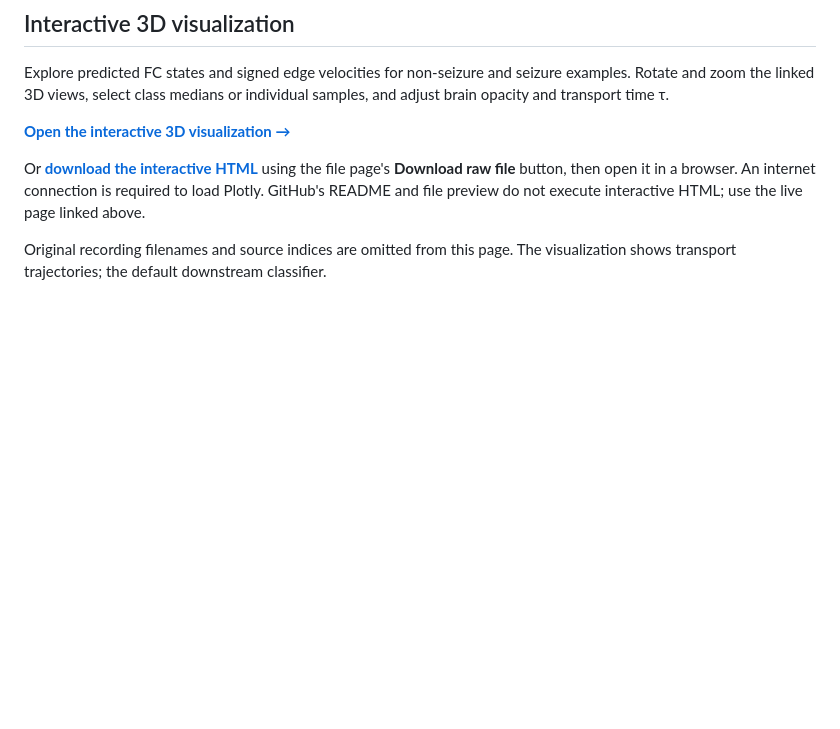
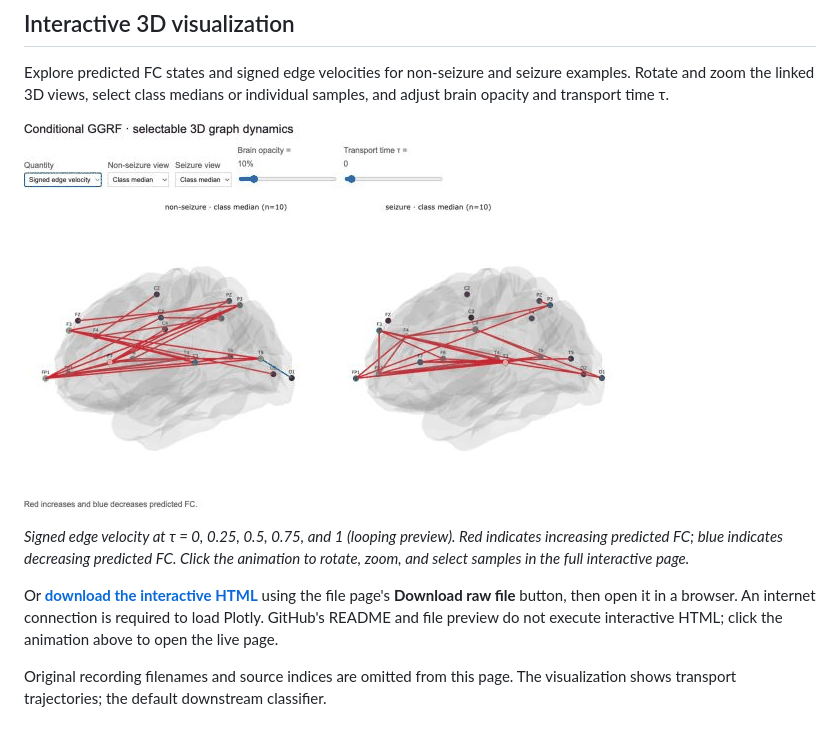
Before and after one commit to HHJIAnmo/GRFBrain, a Markdown page: README.md, the part around the change. GitHub-like rendering; pictures changed too: docs/figures/signed-edge-velocity.gif (added); blank space fills up the shorter version.

Commit message:
Add clickable signed edge velocity GIF to README

```diff
--- a/README.md
+++ b/README.md
@@ -18,12 +18,16 @@ Explore predicted FC states and signed edge velocities for non-seizure and
 seizure examples. Rotate and zoom the linked 3D views, select class medians or
 individual samples, and adjust brain opacity and transport time τ.
 
-**[Open the interactive 3D visualization →](https://hhjianmo.github.io/eeg-conditional-ggrf-visualization/)**
+[![Signed edge velocity across transport time: non-seizure and seizure class medians](docs/figures/signed-edge-velocity.gif)](https://hhjianmo.github.io/eeg-conditional-ggrf-visualization/)
+
+*Signed edge velocity at τ = 0, 0.25, 0.5, 0.75, and 1 (looping preview).
+Red indicates increasing predicted FC; blue indicates decreasing predicted FC.
+Click the animation to rotate, zoom, and select samples in the full interactive page.*
 
 Or **[download the interactive HTML](docs/visualization/index.html)** using the
 file page's **Download raw file** button, then open it in a browser. An internet
 connection is required to load Plotly. GitHub's README and file preview do not
-execute interactive HTML; use the live page linked above.
+execute interactive HTML; click the animation above to open the live page.
 
 Original recording filenames and source indices are omitted from this page.
 The visualization shows transport trajectories; the default downstream
```
Also changed, not shown: progress.md (+7 -0 lines).
